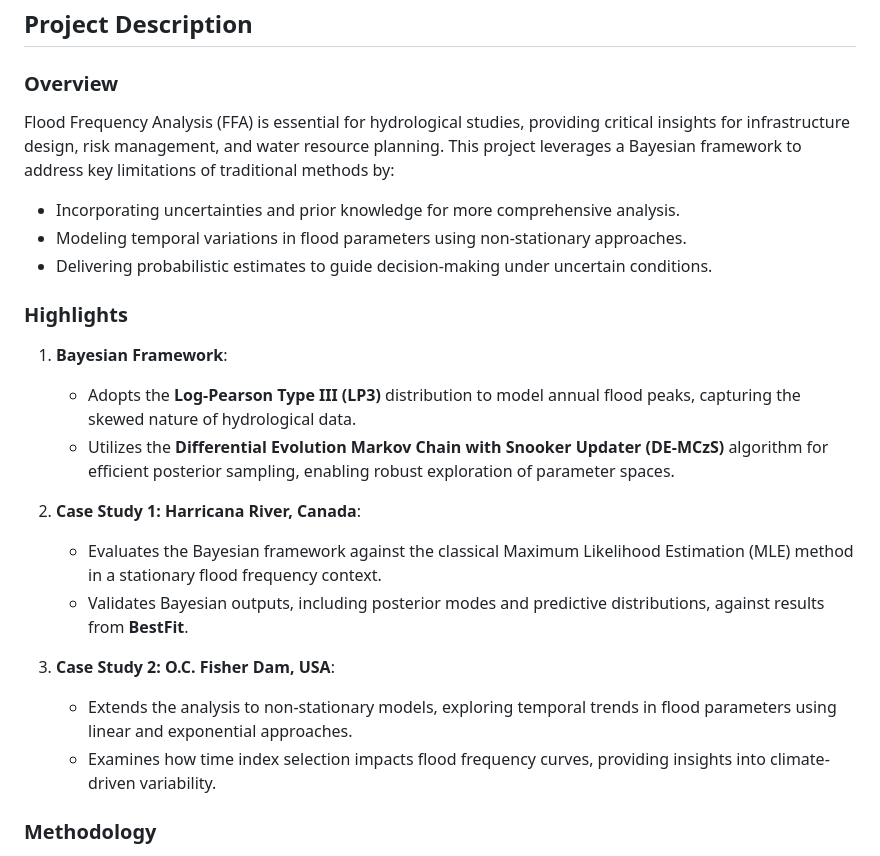
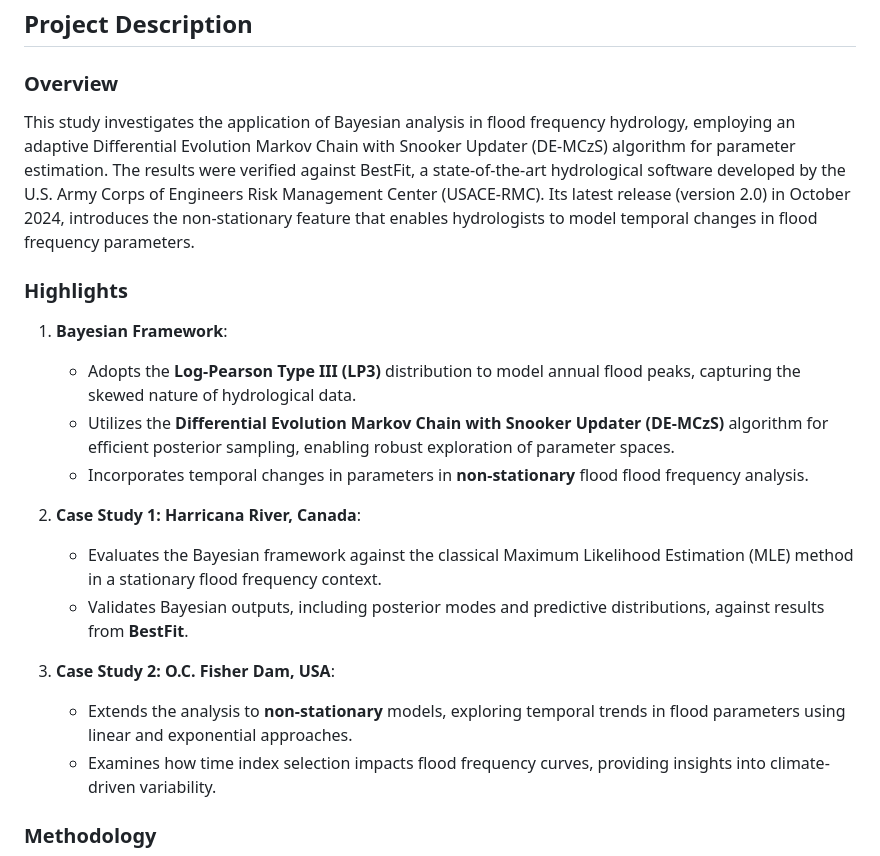
Before and after one commit to Wang-Yanni/Bayesian_FFA, a Markdown page: README.md, the part around the change. GitHub-like rendering.

```diff
--- a/README.md
+++ b/README.md
@@ -23,23 +23,21 @@ This repository contains the source code, data, analysis, and documentation for
 
 ### Overview
 
-Flood Frequency Analysis (FFA) is essential for hydrological studies, providing critical insights for infrastructure design, risk management, and water resource planning. This project leverages a Bayesian framework to address key limitations of traditional methods by:
-- Incorporating uncertainties and prior knowledge for more comprehensive analysis.
-- Modeling temporal variations in flood parameters using non-stationary approaches.
-- Delivering probabilistic estimates to guide decision-making under uncertain conditions.
+This study investigates the application of Bayesian analysis in flood frequency hydrology, employing an adaptive Differential Evolution Markov Chain with Snooker Updater (DE-MCzS) algorithm for parameter estimation. The results were verified against BestFit, a state-of-the-art hydrological software developed by the U.S. Army Corps of Engineers Risk Management Center (USACE-RMC). Its latest release (version 2.0) in October 2024, introduces the non-stationary feature that enables hydrologists to model temporal changes in flood frequency parameters.
 
 ### Highlights
 
 1. **Bayesian Framework**:
    - Adopts the **Log-Pearson Type III (LP3)** distribution to model annual flood peaks, capturing the skewed nature of hydrological data.
    - Utilizes the **Differential Evolution Markov Chain with Snooker Updater (DE-MCzS)** algorithm for efficient posterior sampling, enabling robust exploration of parameter spaces.
+   - Incorporates temporal changes in parameters in **non-stationary** flood flood frequency analysis.
 
 2. **Case Study 1: Harricana River, Canada**:
    - Evaluates the Bayesian framework against the classical Maximum Likelihood Estimation (MLE) method in a stationary flood frequency context.
    - Validates Bayesian outputs, including posterior modes and predictive distributions, against results from **BestFit**.
 
 3. **Case Study 2: O.C. Fisher Dam, USA**:
-   - Extends the analysis to non-stationary models, exploring temporal trends in flood parameters using linear and exponential approaches.
+   - Extends the analysis to **non-stationary** models, exploring temporal trends in flood parameters using linear and exponential approaches.
    - Examines how time index selection impacts flood frequency curves, providing insights into climate-driven variability.
 
 
```
